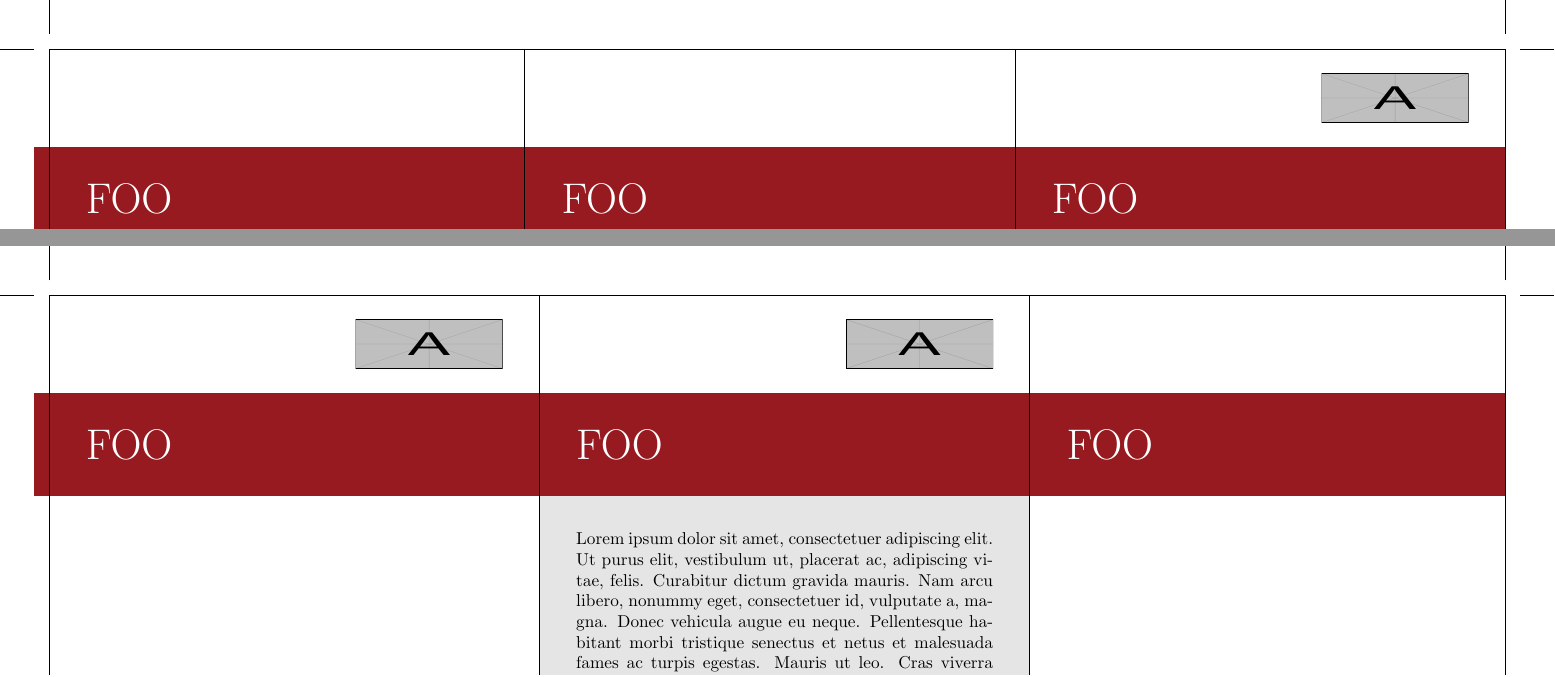
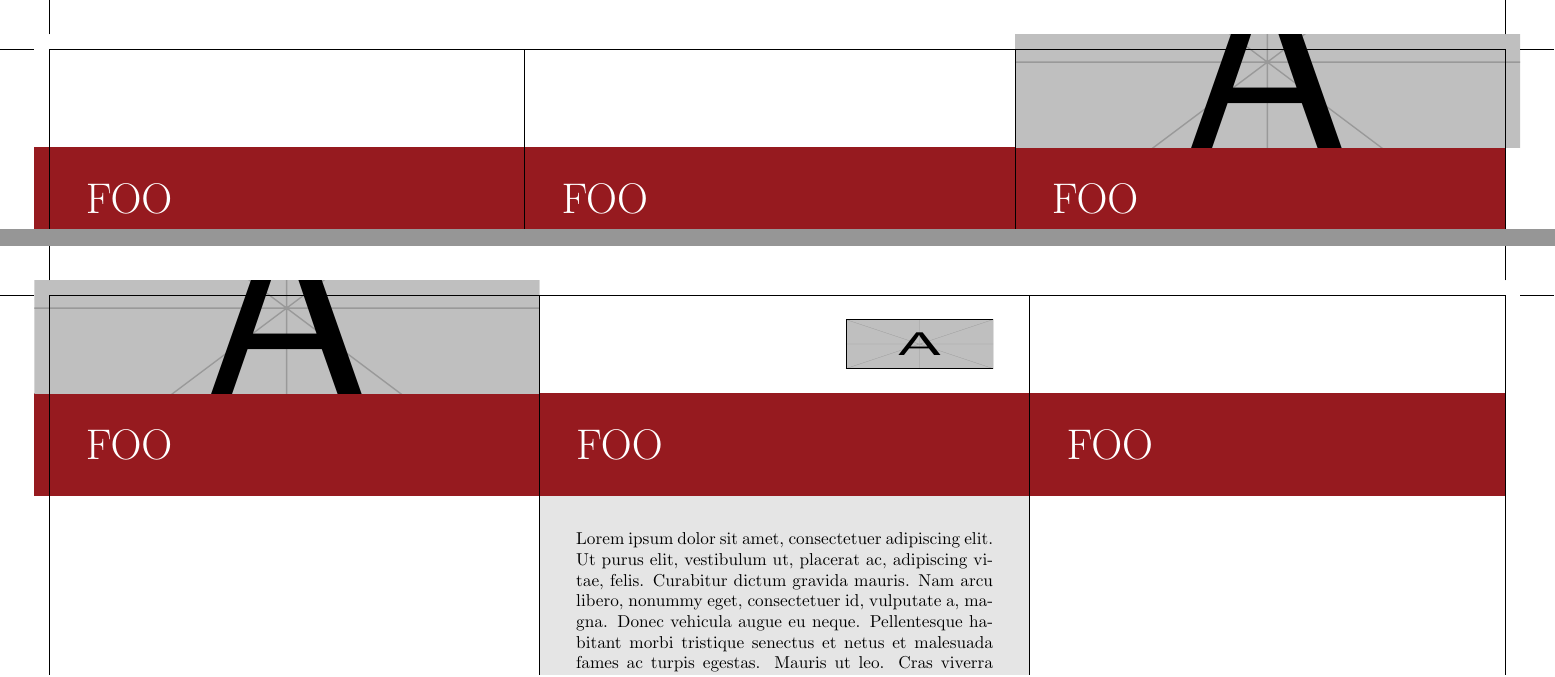
Before and after one commit to jasperhabicht/leporello, a LaTeX problem sheet (example.tex, which reads leporello.cls): two parts of pages 1 and 2 of 2, joined at a grey line, cut so that both start at the same text. Compiled offline with pdfLaTeX.

Commit message:
Introduced image positioning

```diff
--- a/leporello.cls
+++ b/leporello.cls
@@ -1,5 +1,17 @@
+% File: leporello.cls
+% Copyright 2025 Jasper Habicht (mail(at)jasperhabicht.de).
+%
+% This work may be distributed and/or modified under the
+% conditions of the LaTeX Project Public License version 1.3c,
+% available at http://www.latex-project.org/lppl/.
+%
+% This file is part of the `leporello' package (The Work in LPPL)
+% and all files in that bundle must be distributed together.
+%
+% This work has the LPPL maintenance status `maintained'.
+%
 \ProvidesExplClass{leporello}
-  {2025/07/23} {0.2} {Document class for typesetting folding flyers}
+  {2025/07/23} {0.3} {Document class for typesetting folding flyers}
 
 \cs_generate_variant:Nn \clist_item:Nn { NV }
 \cs_generate_variant:Nn \color_select:n { e }
@@ -8,7 +20,7 @@
 \cs_generate_variant:Nn \tl_const:Nn { co }
 \cs_generate_variant:Nn \msg_error:nnnn { nneV }
 
-\prg_generate_conditional_variant:Nnn \clist_if_in:nn { en } { T }
+\prg_generate_conditional_variant:Nnn \clist_if_in:nn { en } { T , TF }
 
 \bool_new:N \l_leporello_prepress_bool
 \bool_new:N \l_leporello_show_frames_bool
@@ -115,6 +127,7 @@
 \dim_new:N \l__leporello_typeset_box_bleed_left_dim
 \dim_new:N \l__leporello_typeset_box_bleed_y_dim
 \dim_new:N \l__leporello_typeset_box_bleed_x_dim
+\int_new:N \l__leporello_typeset_coffin_attach_align_int
 
 \keys_define:nn { leporello / box } {
   align ~ parent   .clist_set:N = \l__leporello_box_align_parent_clist ,
@@ -141,6 +154,14 @@
     left   = 7.5mm ,
     right  = 7.5mm
   } ,
+  no ~ padding     .meta:n      = {
+    padding = {
+      top    = 0mm ,
+      bottom = 0mm ,
+      left   = 0mm ,
+      right  = 0mm
+    }
+  } ,
   background       .tl_set:N    = \l__leporello_box_background_tl ,
   background       .initial:n   = { white } ,
   bleed            .clist_set:N = \l__leporello_box_bleed_clist ,
@@ -154,6 +175,30 @@
   reverse ~ layout .bool_set:N = \l_leporello_reverse_layout_bool ,
   reverse ~ layout .default:n  = { true } ,
   reverse ~ layout .initial:n  = { false } ,
+}
+
+\bool_new:N \l_leporello_image_fill_bleed_bool
+\dim_new:N \l_leporello_image_clip_width_dim
+\dim_new:N \l_leporello_image_clip_height_dim
+\dim_new:N \l_leporello_image_offset_x_dim
+\dim_new:N \l_leporello_image_offset_y_dim
+\dim_new:N \l_leporello_image_outer_offset_x_dim
+\dim_new:N \l_leporello_image_outer_offset_y_dim
+\fp_new:N \l_leporello_image_scale_fp
+
+\keys_define:nn { leporello / image } {
+  fill ~ bleed     .bool_set:N  = \l_leporello_image_fill_bleed_bool ,
+  fill ~ bleed     .default:n   = { true } ,
+  fill ~ bleed     .initial:n   = { false } ,
+  clip ~ width     .dim_set:N   = \l_leporello_image_clip_width_dim ,
+  clip ~ height    .dim_set:N   = \l_leporello_image_clip_height_dim ,
+  offset           .code:n      = {
+    \dim_set:Nn \l_leporello_image_offset_x_dim { \clist_item:nn {#1} { 1 } }
+    \dim_set:Nn \l_leporello_image_offset_y_dim { \clist_item:nn {#1} { 2 } }
+  } ,
+  offset           .initial:n   = { 0mm , 0mm } ,
+  scale            .fp_set:N    = \l_leporello_image_scale_fp ,
+  scale            .initial:n   = { 1 }
 }
 
 % ===
@@ -219,6 +264,82 @@
 
 \NewDocumentCommand { \leporellocolorselect } { m } {
   \color_select:n {#1}
+}
+
+\clist_new:N \l__leporello_graphicx_options_clist
+\NewDocumentCommand { \leporelloimage } { O{} m } {
+  \keys_set:nn { leporello / image } {#1}
+
+  \bool_if:NT \l_leporello_image_fill_bleed_bool {
+    \int_compare:nNnT {
+      \l_leporello_current_column_int
+    } = { 1 } {
+      \clist_if_in:enT {
+        \prop_item:cn {
+          g_leporello_box_ \int_use:N \l_leporello_current_box_int _prop
+        } { bleed }
+      } { l } {
+        \dim_add:Nn \l_leporello_image_outer_offset_x_dim { \l_leporello_bleed_dim }
+        \dim_add:Nn \l_leporello_image_clip_width_dim { \l_leporello_bleed_dim }
+      }
+    }
+    \int_compare:nNnT {
+      \l_leporello_current_column_int
+    } = { \l_leporello_column_count_int } {
+      \clist_if_in:enT {
+        \prop_item:cn {
+          g_leporello_box_ \int_use:N \l_leporello_current_box_int _prop
+        } { bleed }
+      } { r } {
+        \dim_add:Nn \l_leporello_image_clip_width_dim { \l_leporello_bleed_dim }
+      }
+    }
+    \clist_if_in:enT {
+      \prop_item:cn { g_leporello_box_ \int_use:N \l_leporello_current_box_int _prop } { bleed }
+    } { t } {
+      \dim_add:Nn \l_leporello_image_outer_offset_y_dim { \l_leporello_bleed_dim }
+      \dim_add:Nn \l_leporello_image_clip_height_dim { \l_leporello_bleed_dim }
+    }
+    \clist_if_in:enT {
+      \prop_item:cn { g_leporello_box_ \int_use:N \l_leporello_current_box_int _prop } { bleed }
+    } { b } {
+      \dim_add:Nn \l_leporello_image_clip_height_dim { \l_leporello_bleed_dim }
+    }
+  }
+
+  \skip_vertical:n { - \l_leporello_image_outer_offset_y_dim }
+  \skip_horizontal:n { - \l_leporello_image_outer_offset_x_dim }
+  \includegraphics [
+    scale = \fp_use:N \l_leporello_image_scale_fp ,
+    clip ,
+    viewport =
+      \dim_to_decimal_in_bp:n {
+        \fp_to_dim:n {
+          \l_leporello_image_offset_x_dim / \l_leporello_image_scale_fp
+        }
+      } ~
+      \dim_to_decimal_in_bp:n {
+        \fp_to_dim:n {
+          \l_leporello_image_offset_y_dim / \l_leporello_image_scale_fp
+        }
+      } ~
+      \dim_to_decimal_in_bp:n {
+        \fp_to_dim:n {
+          (
+            \l_leporello_image_offset_x_dim +
+            \l_leporello_image_clip_width_dim
+          ) / \l_leporello_image_scale_fp
+        }
+      } ~
+      \dim_to_decimal_in_bp:n {
+        \fp_to_dim:n {
+          (
+            \l_leporello_image_offset_y_dim +
+            \l_leporello_image_clip_height_dim
+          ) / \l_leporello_image_scale_fp
+        }
+      } ,
+  ] {#2}
 }
 
 \NewDocumentEnvironment { leporellocolumn } { m +b } {
@@ -518,6 +639,14 @@
             }
           }
 
+          \clist_if_in:enTF {
+            \prop_item:cn { g_leporello_box_ ####1 _prop } { align ~ self }
+          } { b } {
+            \int_set:Nn \l__leporello_typeset_coffin_attach_align_int { 1 }
+          } {
+            \int_set:Nn \l__leporello_typeset_coffin_attach_align_int { -1 }
+          }
+
           \coffin_attach:Neeceeee \l_leporello_current_column_phantom_coffin {
             \clist_item:en {
               \prop_item:cn { g_leporello_box_ ####1 _prop } { align ~ parent }
@@ -551,9 +680,9 @@
               (
                 \clist_item:en {
                   \prop_item:cn { g_leporello_box_ ####1 _prop } { offset }
-                } { 2 } +
+                } { 2 } -
                 \l__leporello_typeset_box_bleed_top_dim
-              ) * -1
+              ) * \l__leporello_typeset_coffin_attach_align_int
             }
           }
         }
```
Also changed, not shown: example.tex (+4 -0 lines), README.md.
